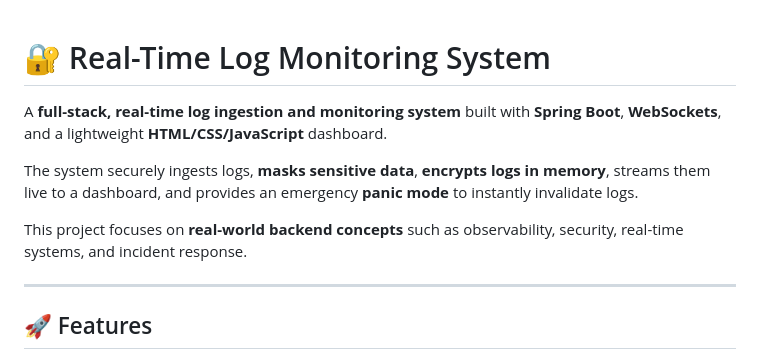
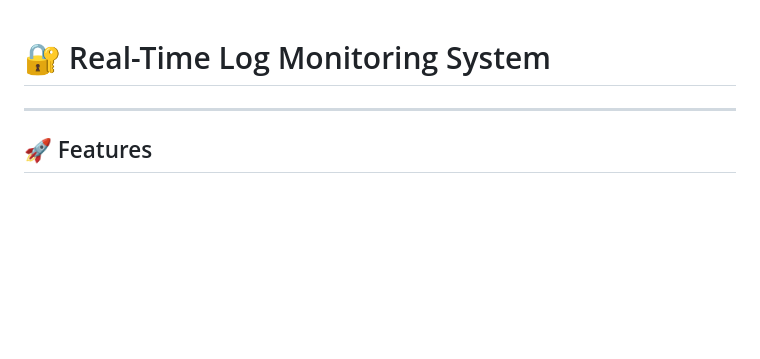
Before and after one commit to Manjunath-G-K/real-time-log-monitoring, a Markdown page: README.md, the part around the change. Drawn GitHub-style; blank space fills up the shorter version.

```diff
--- a/README.md
+++ b/README.md
@@ -1,10 +1,5 @@
 # 🔐 Real-Time Log Monitoring System
 
-A **full-stack, real-time log ingestion and monitoring system** built with **Spring Boot**, **WebSockets**, and a lightweight **HTML/CSS/JavaScript** dashboard.
-
-The system securely ingests logs, **masks sensitive data**, **encrypts logs in memory**, streams them live to a dashboard, and provides an emergency **panic mode** to instantly invalidate logs.
-
-This project focuses on **real-world backend concepts** such as observability, security, real-time systems, and incident response.
 
 ---
 
```
